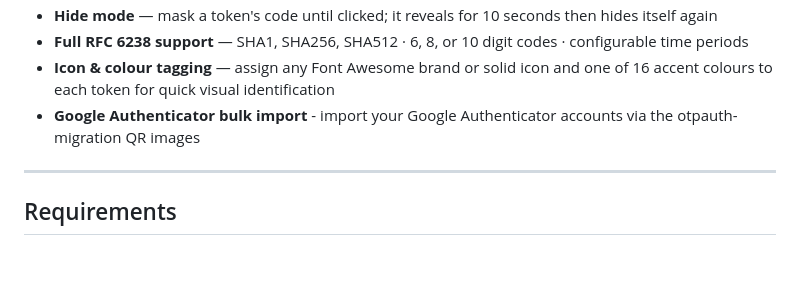
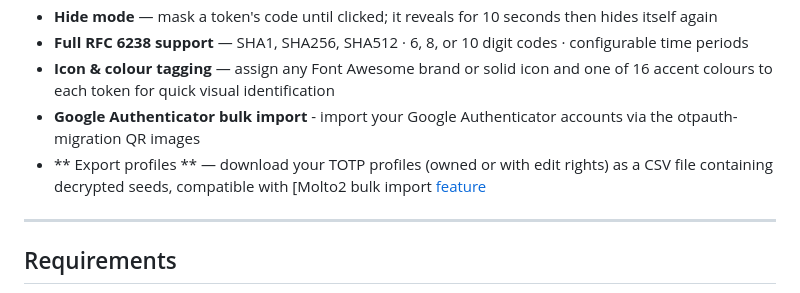
Before and after one commit to token2/TOTPVault, a Markdown page: README.md, the part around the change. Drawn GitHub-style; blank space fills up the shorter version.

Commit message:
Document export profiles feature in README
Add export profiles feature to README

```diff
--- a/README.md
+++ b/README.md
@@ -15,6 +15,7 @@ A self-hosted TOTP (Time-based One-Time Password) manager built with PHP. Secret
 - **Full RFC 6238 support** — SHA1, SHA256, SHA512 · 6, 8, or 10 digit codes · configurable time periods
 - **Icon & colour tagging** — assign any Font Awesome brand or solid icon and one of 16 accent colours to each token for quick visual identification
 - **Google Authenticator bulk import** - import your Google Authenticator accounts via the otpauth-migration QR images
+- ** Export profiles ** — download your TOTP profiles (owned or with edit rights) as a CSV file containing decrypted seeds, compatible with [Molto2 bulk import [feature](https://www.token2.swiss/site/page/molto-2-usb-config-tool)
 
 ---
 
```
